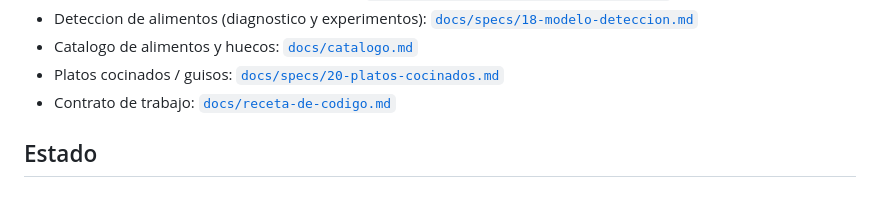
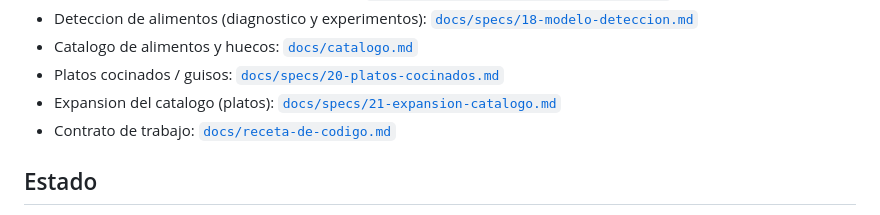
Before and after one commit to foron23/carbos, a Markdown page: README.md, the part around the change. GitHub-like rendering.

Commit message:
docs(catalogo): spec 21 de expansion con platos cocinados/guisos

```diff
--- a/README.md
+++ b/README.md
@@ -21,6 +21,7 @@ de tu dispositivo.
 - Deteccion de alimentos (diagnostico y experimentos): [`docs/specs/18-modelo-deteccion.md`](docs/specs/18-modelo-deteccion.md)
 - Catalogo de alimentos y huecos: [`docs/catalogo.md`](docs/catalogo.md)
 - Platos cocinados / guisos: [`docs/specs/20-platos-cocinados.md`](docs/specs/20-platos-cocinados.md)
+- Expansion del catalogo (platos): [`docs/specs/21-expansion-catalogo.md`](docs/specs/21-expansion-catalogo.md)
 - Contrato de trabajo: [`docs/receta-de-codigo.md`](docs/receta-de-codigo.md)
 
 ## Estado
```
Also changed, not shown: docs/catalogo.md (+2 -1 lines), docs/specs/21-expansion-catalogo.md (added, +139 -0 lines).
